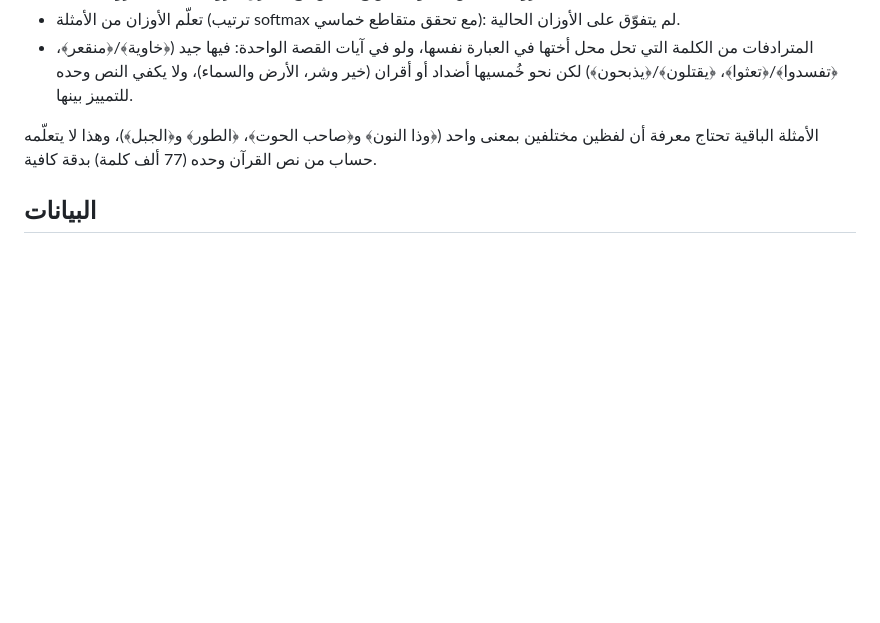
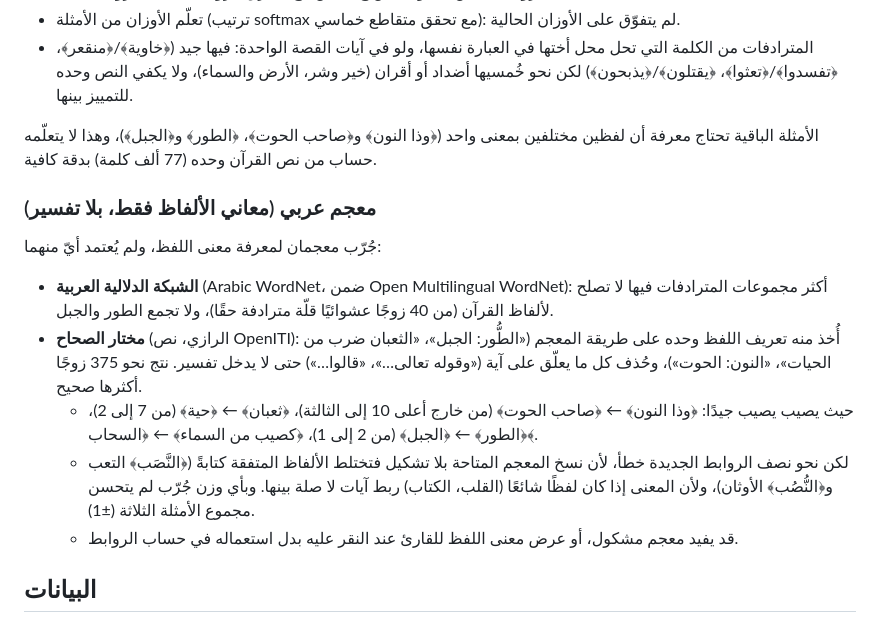
Before and after one commit to meryem720/Quran, a Markdown page: README.md, the part around the change. Drawn GitHub-style; blank space fills up the shorter version.

Commit message:
README: نتيجة تجربة المعجم العربي (الشبكة الدلالية العربية ومختار الصحاح)
جُرّب معنى اللفظ من معجم (دون أي تفسير) مصدرًا للروابط: يصيب في حالات محددة
(ذا النون/الحوت، ثعبان/حية، الطور/الجبل) لكن نحو نصف روابطه الجديدة خطأ بسبب
غياب التشكيل في نسخ المعجم وشيوع بعض المعاني، ولم يتحسن مجموع الأمثلة، فلم يُعتمد.

Co-Authored-By: Claude Opus 5.5 <noreply@anthropic.com>
Claude-Session: https://claude.ai/code/session_015pUJokC53xwS27zG5fZkVr

```diff
--- a/README.md
+++ b/README.md
@@ -165,6 +165,22 @@ node --test tests/topic.test.js tests/app.smoke.test.js
 الأمثلة الباقية تحتاج معرفة أن لفظين مختلفين بمعنى واحد (﴿وذا النون﴾ و﴿صاحب الحوت﴾،
 ﴿الطور﴾ و﴿الجبل﴾)، وهذا لا يتعلّمه حساب من نص القرآن وحده (77 ألف كلمة) بدقة كافية.
 
+### معجم عربي (معاني الألفاظ فقط، بلا تفسير)
+
+جُرّب معجمان لمعرفة معنى اللفظ، ولم يُعتمد أيّ منهما:
+
+- **الشبكة الدلالية العربية** (Arabic WordNet، ضمن Open Multilingual WordNet): أكثر مجموعات
+  المترادفات فيها لا تصلح لألفاظ القرآن (من 40 زوجًا عشوائيًا قلّة مترادفة حقًا)، ولا تجمع الطور والجبل.
+- **مختار الصحاح** (الرازي، نص OpenITI): أُخذ منه تعريف اللفظ وحده على طريقة المعجم
+  («الطُّور: الجبل»، «الثعبان ضرب من الحيات»، «النون: الحوت»)، وحُذف كل ما يعلّق على آية
+  («وقوله تعالى…»، «قالوا…») حتى لا يدخل تفسير. نتج نحو 375 زوجًا أكثرها صحيح.
+  - حيث يصيب يصيب جيدًا: ﴿وذا النون﴾ ← ﴿صاحب الحوت﴾ (من خارج أعلى 10 إلى الثالثة)،
+    ﴿ثعبان﴾ ← ﴿حية﴾ (من 7 إلى 2)، ﴿الطور﴾ ← ﴿الجبل﴾ (من 2 إلى 1)، ﴿كصيب من السماء﴾ ← ﴿السحاب﴾.
+  - لكن نحو نصف الروابط الجديدة خطأ، لأن نسخ المعجم المتاحة بلا تشكيل فتختلط الألفاظ المتفقة
+    كتابةً (﴿النَّصَب﴾ التعب و﴿النُّصُب﴾ الأوثان)، ولأن المعنى إذا كان لفظًا شائعًا (القلب، الكتاب)
+    ربط آيات لا صلة بينها. وبأي وزن جُرّب لم يتحسن مجموع الأمثلة الثلاثة (±1).
+  - قد يفيد معجم مشكول، أو عرض معنى اللفظ للقارئ عند النقر عليه بدل استعماله في حساب الروابط.
+
 ## البيانات
 
 `data/quran-morphology.txt`: نص القرآن مع جذر كل كلمة ولمّتها، من
```
